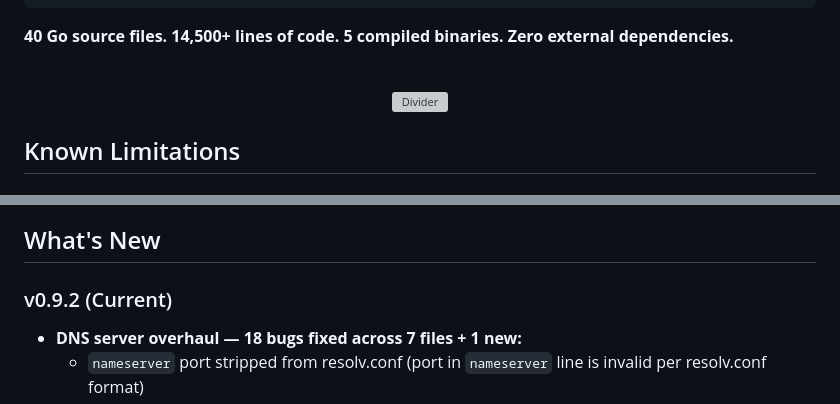
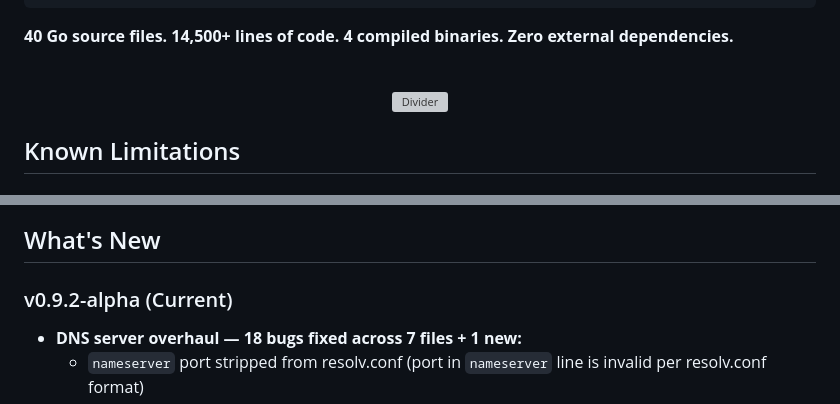
Before and after one commit to OpceanAI/Doki, a Markdown page: README.md, 2 parts joined by grey strips. GitHub-like rendering; grey boxes are pictures that could not be loaded.

````diff
--- a/README.md
+++ b/README.md
@@ -754,7 +759,7 @@ Doki/
   kernels/                Pre-compiled VM kernels (ARM64 + x86_64)
 ```
 
-**40 Go source files. 14,500+ lines of code. 5 compiled binaries. Zero external dependencies.**
+**40 Go source files. 14,500+ lines of code. 4 compiled binaries. Zero external dependencies.**
 
 <br>
 
@@ -804,7 +809,7 @@ Doki/
 
 ## What's New
 
-### v0.9.2 (Current)
+### v0.9.2-alpha (Current)
 
 - **DNS server overhaul — 18 bugs fixed across 7 files + 1 new:**
   - `nameserver` port stripped from resolv.conf (port in `nameserver` line is invalid per resolv.conf format)
````
Also changed, not shown: other parts of README.md (+24 -19 lines).
